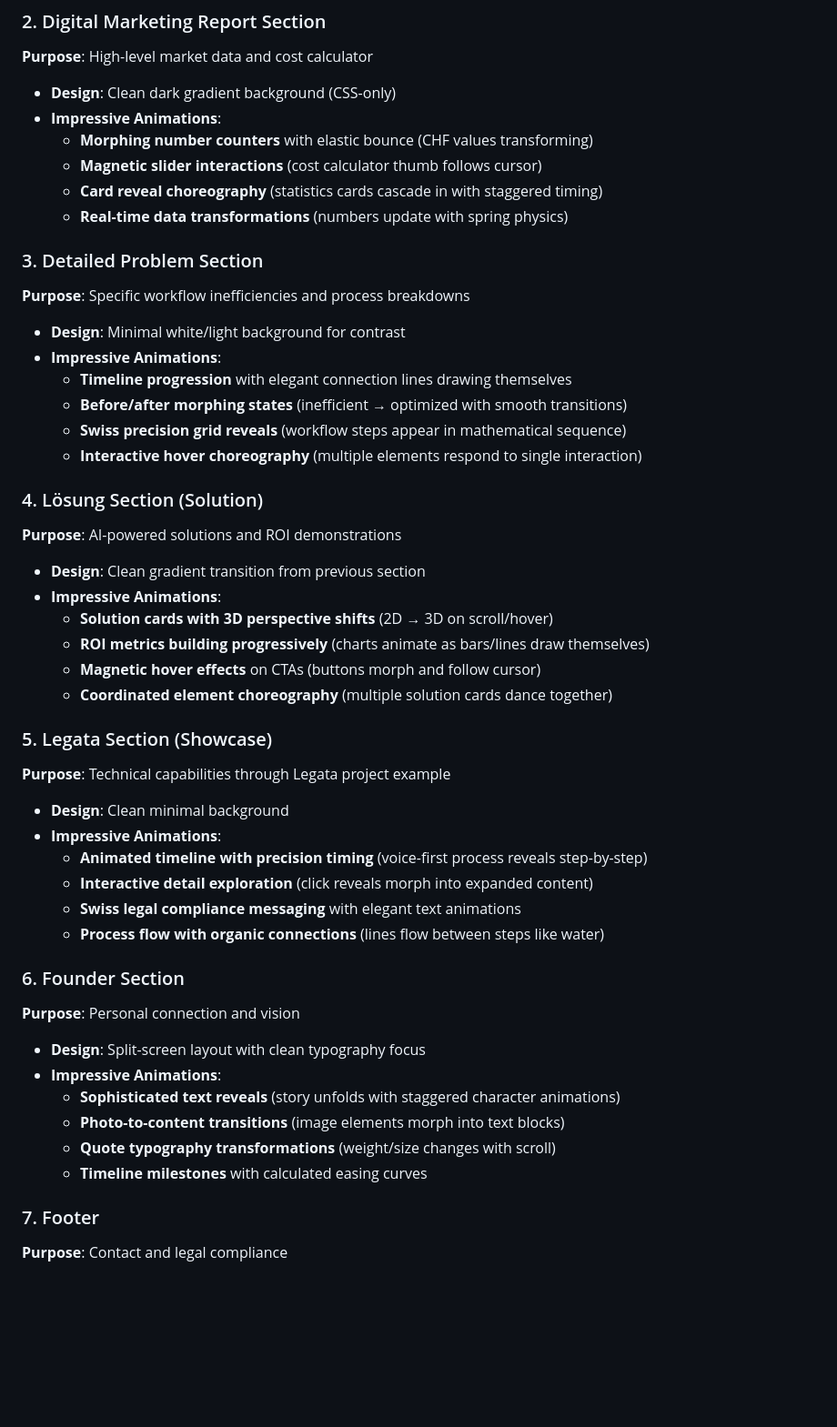
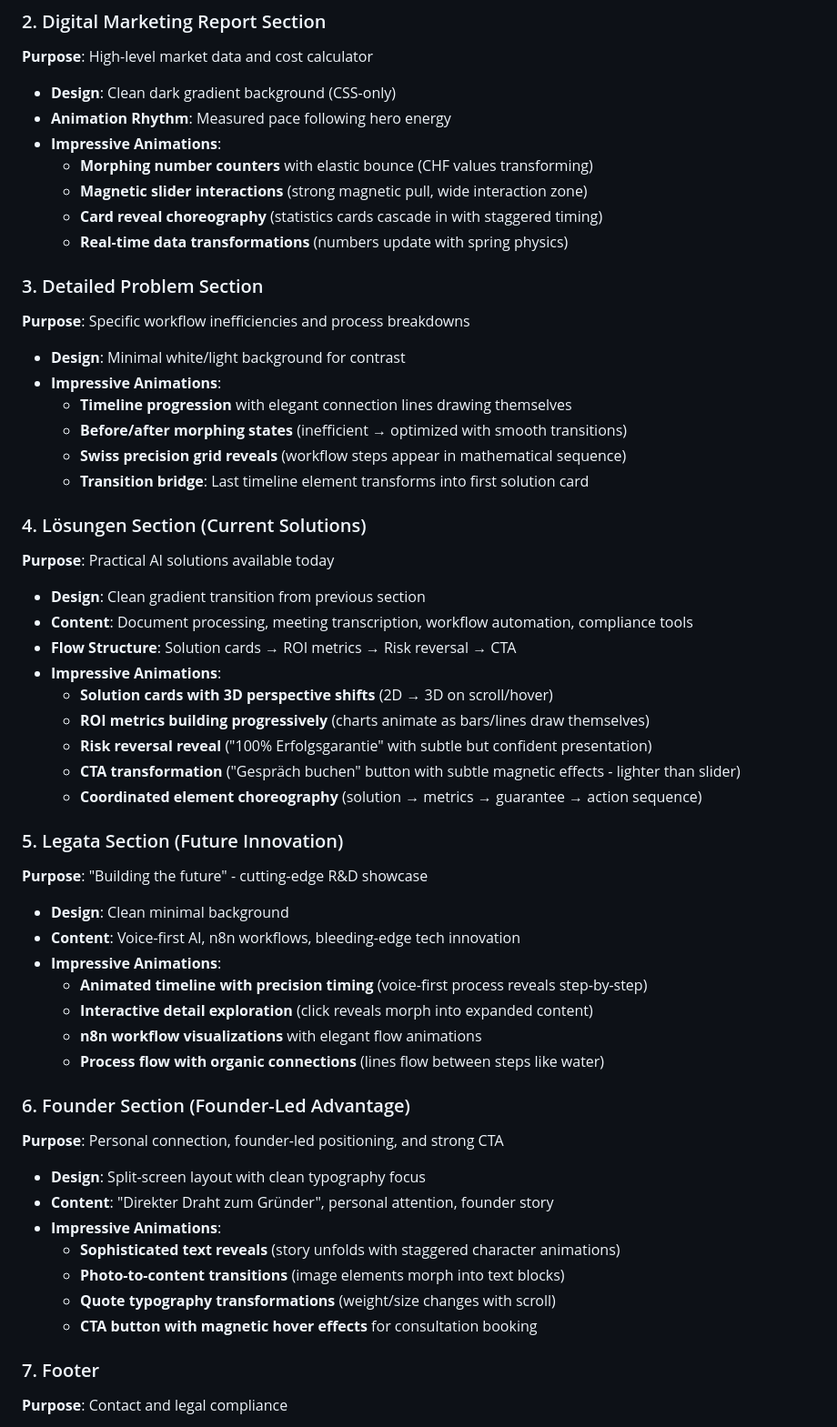
Before and after one commit to falx-ch/falx-app, a Markdown page: docs/ux-strategy.md, the part around one of its changes. Shown at 91% size. Rendered like a GitHub page; blank space fills up the shorter version.

Commit message:
Refine UX strategy with animation cohesion and implementation details
- Added unified animation strategy with consistent timing functions
- Defined animation rhythm progression (Fast → Measured → Smooth → Gentle)
- Specified varied magnetic effects (strong slider vs subtle CTAs)
- Added section transition bridges for smooth flow
- Clarified Lösungen vs Legata positioning (current vs future solutions)
- Integrated founder-led advantage with risk reversal strategy
- Updated design principles for shipping-ready implementation

🤖 Generated with [Claude Code](https://claude.ai/code)

Co-Authored-By: Claude <noreply@anthropic.com>

```diff
--- a/docs/ux-strategy.md
+++ b/docs/ux-strategy.md
@@ -31,9 +31,10 @@
 ### 2. Digital Marketing Report Section
 **Purpose**: High-level market data and cost calculator
 - **Design**: Clean dark gradient background (CSS-only)
+- **Animation Rhythm**: Measured pace following hero energy
 - **Impressive Animations**:
   - **Morphing number counters** with elastic bounce (CHF values transforming)
-  - **Magnetic slider interactions** (cost calculator thumb follows cursor)
+  - **Magnetic slider interactions** (strong magnetic pull, wide interaction zone)
   - **Card reveal choreography** (statistics cards cascade in with staggered timing)
   - **Real-time data transformations** (numbers update with spring physics)
 
@@ -44,34 +45,39 @@
   - **Timeline progression** with elegant connection lines drawing themselves
   - **Before/after morphing states** (inefficient → optimized with smooth transitions)
   - **Swiss precision grid reveals** (workflow steps appear in mathematical sequence)
-  - **Interactive hover choreography** (multiple elements respond to single interaction)
+  - **Transition bridge**: Last timeline element transforms into first solution card
 
-### 4. Lösung Section (Solution)
-**Purpose**: AI-powered solutions and ROI demonstrations
+### 4. Lösungen Section (Current Solutions)
+**Purpose**: Practical AI solutions available today
 - **Design**: Clean gradient transition from previous section
+- **Content**: Document processing, meeting transcription, workflow automation, compliance tools
+- **Flow Structure**: Solution cards → ROI metrics → Risk reversal → CTA
 - **Impressive Animations**:
   - **Solution cards with 3D perspective shifts** (2D → 3D on scroll/hover)
   - **ROI metrics building progressively** (charts animate as bars/lines draw themselves)
-  - **Magnetic hover effects** on CTAs (buttons morph and follow cursor)
-  - **Coordinated element choreography** (multiple solution cards dance together)
+  - **Risk reversal reveal** ("100% Erfolgsgarantie" with subtle but confident presentation)
+  - **CTA transformation** ("Gespräch buchen" button with subtle magnetic effects - lighter than slider)
+  - **Coordinated element choreography** (solution → metrics → guarantee → action sequence)
 
-### 5. Legata Section (Showcase)
-**Purpose**: Technical capabilities through Legata project example
+### 5. Legata Section (Future Innovation)
+**Purpose**: "Building the future" - cutting-edge R&D showcase
 - **Design**: Clean minimal background
+- **Content**: Voice-first AI, n8n workflows, bleeding-edge tech innovation
 - **Impressive Animations**:
   - **Animated timeline with precision timing** (voice-first process reveals step-by-step)
   - **Interactive detail exploration** (click reveals morph into expanded content)
-  - **Swiss legal compliance messaging** with elegant text animations
+  - **n8n workflow visualizations** with elegant flow animations
   - **Process flow with organic connections** (lines flow between steps like water)
 
-### 6. Founder Section
-**Purpose**: Personal connection and vision
+### 6. Founder Section (Founder-Led Advantage)
+**Purpose**: Personal connection, founder-led positioning, and strong CTA
 - **Design**: Split-screen layout with clean typography focus
+- **Content**: "Direkter Draht zum Gründer", personal attention, founder story
 - **Impressive Animations**:
   - **Sophisticated text reveals** (story unfolds with staggered character animations)
   - **Photo-to-content transitions** (image elements morph into text blocks)
   - **Quote typography transformations** (weight/size changes with scroll)
-  - **Timeline milestones** with calculated easing curves
+  - **CTA button with magnetic hover effects** for consultation booking
 
 ### 7. Footer
 **Purpose**: Contact and legal compliance
```
Also changed, not shown: other parts of docs/ux-strategy.md (+8 -8 lines).
